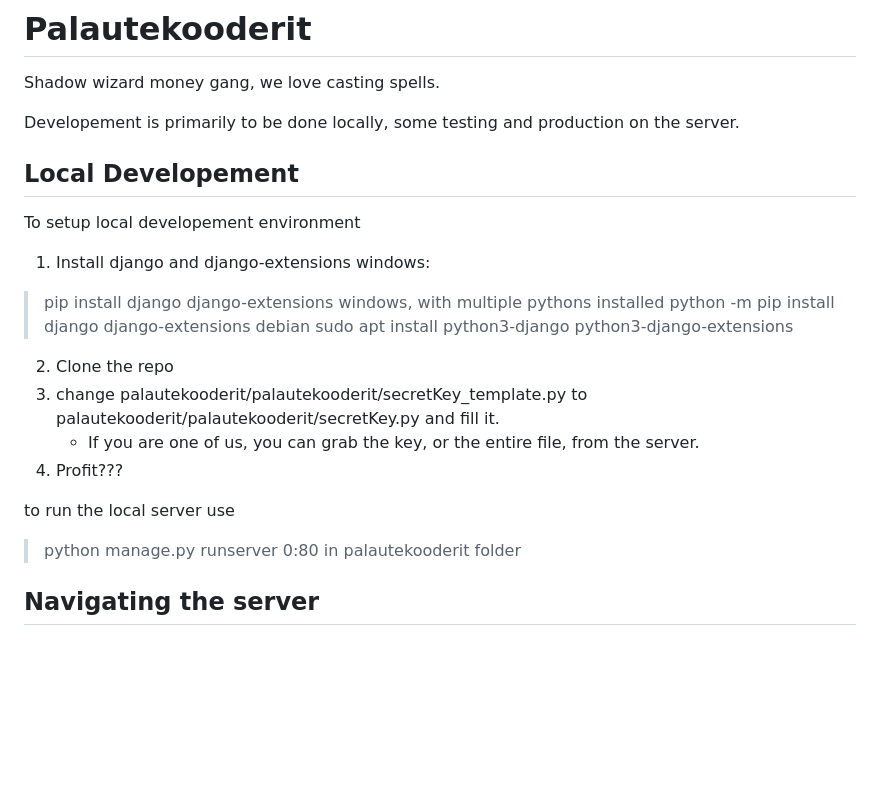
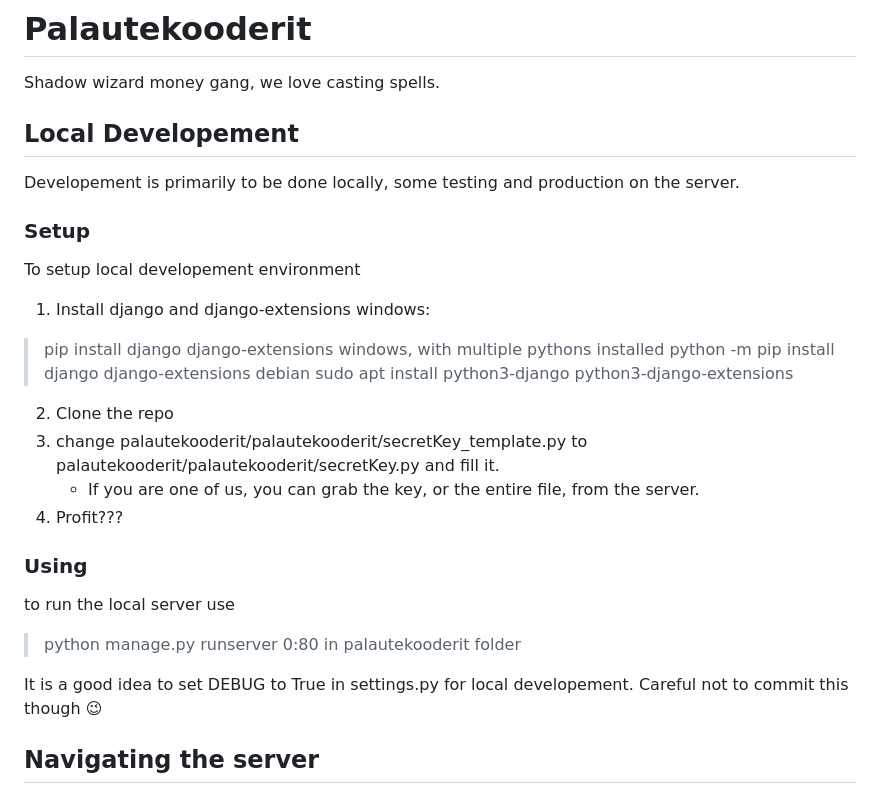
Before and after one commit to hamk-webdev-intim23a6/palautekooderit, a Markdown page: README.md, the part around the change. GitHub-like rendering; blank space fills up the shorter version.

```diff
--- a/README.md
+++ b/README.md
@@ -1,10 +1,11 @@
 # Palautekooderit
 Shadow wizard money gang, we love casting spells.
 
+## Local Developement
+
 Developement is primarily to be done locally, some testing and production on the server.
 
-## Local Developement
-
+### Setup
 To setup local developement environment
 1. Install django and django-extensions
 windows:
@@ -18,9 +19,12 @@ debian
     - If you are one of us, you can grab the key, or the entire file, from the server.
 4. Profit???
 
+### Using
 to run the local server use
 > python manage.py runserver 0:80
 in palautekooderit folder
+
+It is a good idea to set DEBUG to True in settings.py for local developement. Careful not to commit this though 😉
 
 ## Navigating the server
 
```
